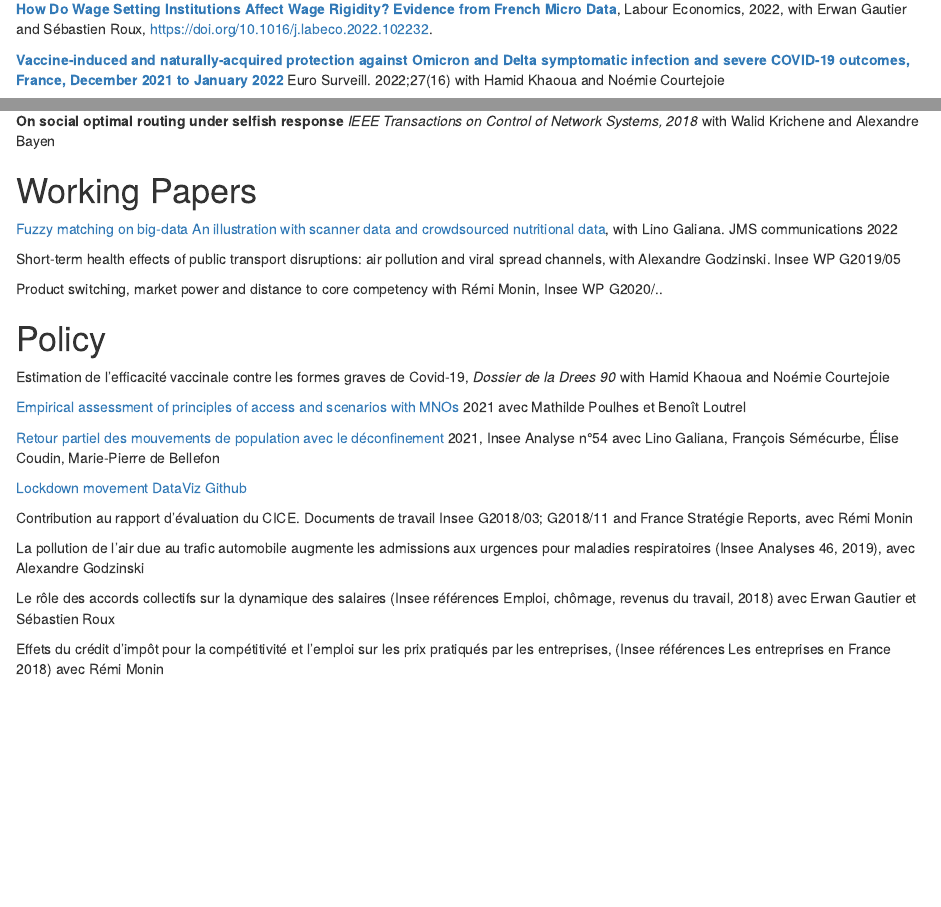
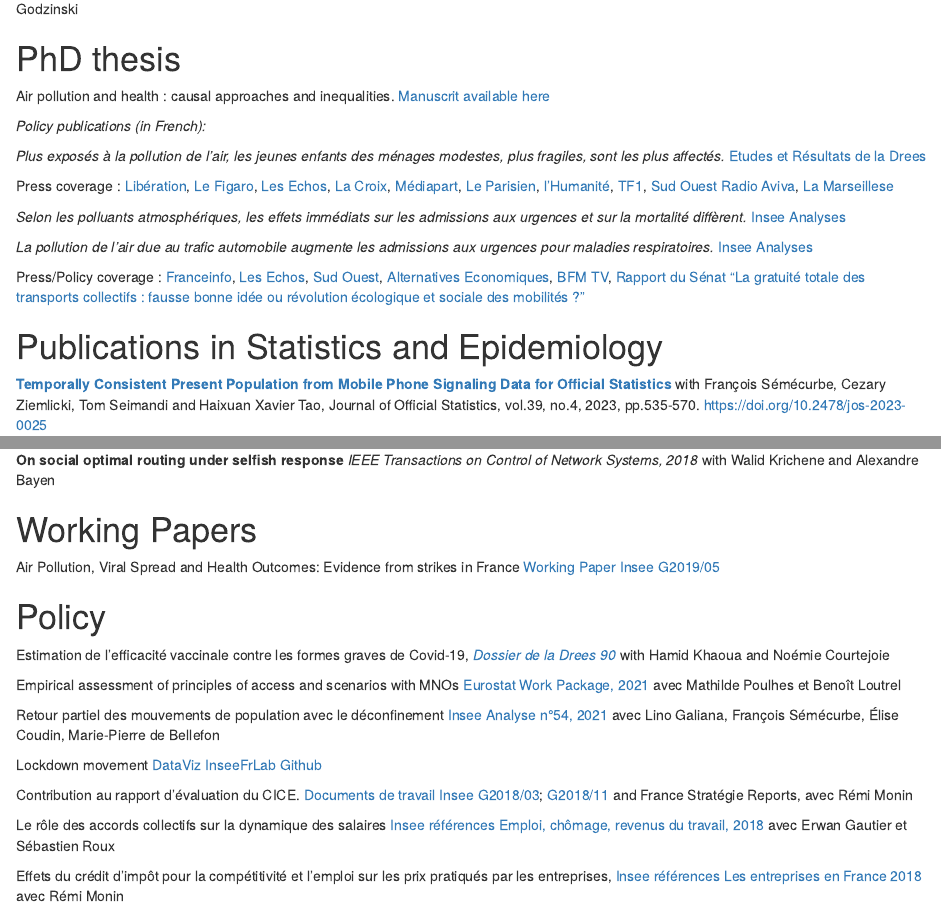
Before and after one commit to milena-git/web, an R Markdown document (content/_index.Rmarkdown): the page in a window 1100 px wide, from 550 px down before the commit and from 410 px down after it, and a second part further down, joined at a grey line. Rendered offline with R 4.5, knitr and Pandoc, with nearby package versions.

Commit message:
update janvier 2024

```diff
--- a/content/_index.Rmarkdown
+++ b/content/_index.Rmarkdown
@@ -19,3 +24,22 @@ Check out some nice initiatives from colleagues: [UtilitR](https://www.book.util
+# PhD thesis
+
+Air pollution and health : causal approaches and inequalities.  [Manuscrit available here](https://www.theses.fr/s273684)
+
+_Policy publications (in French):_
+
+_Plus exposés à la pollution de l’air, les jeunes enfants des ménages modestes, plus fragiles, sont les plus affectés._  [Etudes et Résultats de la Drees](https://drees.solidarites-sante.gouv.fr/publications-communique-de-presse/etudes-et-resultats/plus-exposes-la-pollution-de-lair-les-jeunes)
+
+Press coverage : [Libération](https://www.liberation.fr/societe/sante/les-enfants-les-plus-modestes-sont-les-plus-affectes-par-la-pollution-de-lair-selon-le-ministere-de-la-sante-20240105_ANIRBFQZBBFOHIIKJJLHF2Y35Q/), [Le Figaro](https://sante.lefigaro.fr/les-enfants-des-familles-modestes-sont-plus-affectes-par-la-pollution-atmospherique-20240104), [Les Echos](https://www.lesechos.fr/politique-societe/societe/les-enfants-de-familles-modestes-sont-les-plus-affectes-par-la-pollution-de-lair-2044333), [La Croix](https://www.la-croix.com/sante/pollution-de-l-air-les-jeunes-enfants-de-menages-modestes-sont-les-plus-affectes-20240104), [Médiapart](https://www.mediapart.fr/journal/france/050124/pollution-de-l-air-la-double-peine-pour-les-enfants-de-familles-pauvres), [Le Parisien](https://www.leparisien.fr/futurs/pollution-de-lair-les-enfants-les-plus-pauvres-et-les-plus-aises-sont-les-plus-exposes-selon-une-etude-04-01-2024-UFDPLZN2YJHN3BYAOJLMZKHIYM.php), [l'Humanité](https://www.humanite.fr/environnement/environnement/enfance-quand-la-pollution-de-lair-creuse-les-inegalites), [TF1](https://www.tf1info.fr/sante/pollution-de-l-air-particules-fines-les-enfants-issus-de-milieux-modestes-davantage-touches-par-les-complications-respiratoires-2281578.html), [Sud Ouest](https://www.sudouest.fr/environnement/pollution/les-enfants-les-plus-modestes-seraient-aussi-les-plus-impactes-par-la-pollution-de-l-air-selon-une-nouvelle-etude-18011838.php) [Radio Aviva](https://radio-aviva.com/podcast/etude-de-la-drees-enfants-et-pollution-de-lair-milena-suarez-castillo-adjointe-autrice-de-letude/), [La Marseillese](https://www.lamarseillaise.fr/environnement/le-fort-impact-de-la-pollution-sur-les-plus-precaires-PH15302728)
+
+_Selon les polluants atmosphériques, les effets immédiats sur les admissions aux urgences et sur la mortalité diffèrent._ [Insee Analyses](https://www.insee.fr/fr/statistiques/5413019)
+
+_La pollution de l’air due au trafic automobile augmente les admissions aux urgences pour maladies respiratoires._ [Insee Analyses](https://www.insee.fr/fr/statistiques/4160040)
+
+Press/Policy coverage : [Franceinfo](https://www.francetvinfo.fr/economie/automobile/diesel/la-pollution-de-l-air-due-au-trafic-automobile-affecte-directement-la-sante-respiratoire-des-habitants-des-villes_3462981.html), [Les Echos](https://www.lesechos.fr/industrie-services/energie-environnement/les-greves-dans-les-transports-ont-un-impact-negatif-sur-la-sante-des-urbains-1024460), [Sud Ouest](https://www.sudouest.fr/sport/formule1/pollution-de-l-air-le-trafic-automobile-provoque-une-hausse-des-troubles-respiratoires-2591383.php), [Alternatives Economiques](https://www.alternatives-economiques.fr/pollution-de-lair-aux-urgences/00089592), [BFM TV](https://www.bfmtv.com/sante/pollution-de-l-air-des-pics-de-frequentation-aux-urgences-les-jours-de-greve-des-transports_AN-201905270124.html),
+[Rapport du Sénat "La gratuité totale des transports collectifs : fausse bonne idée ou révolution écologique et sociale des mobilités ?"](https://www.senat.fr/rap/r18-744/r18-7445.html)
+
+
+# Publications in Statistics and Epidemiology
 
 **[Temporally Consistent Present Population from Mobile Phone Signaling Data for Official Statistics](https://sciendo.com/article/10.2478/jos-2023-0025)** with François Sémécurbe, Cezary Ziemlicki, Tom Seimandi and Haixuan Xavier Tao, Journal of Official Statistics, vol.39, no.4, 2023, pp.535-570. https://doi.org/10.2478/jos-2023-0025
 
@@ -28,4 +52,3 @@ Une journée à Paris:
-**[How Do Wage Setting Institutions Affect Wage Rigidity? Evidence from French Micro Data](https://www.sciencedirect.com/science/article/pii/S0927537122001221)**, Labour Economics, 2022, with Erwan Gautier and Sébastien Roux, https://doi.org/10.1016/j.labeco.2022.102232.
 
 
 **[Vaccine-induced and naturally-acquired protection against Omicron and Delta symptomatic infection and severe COVID-19 outcomes, France, December 2021 to January 2022](https://www.eurosurveillance.org/content/10.2807/1560-7917.ES.2022.27.16.2200250)**  Euro Surveill. 2022;27(16) with Hamid Khaoua and Noémie Courtejoie
@@ -45,33 +65,24 @@ Journal of Environmental Economics and Management 2021, with Alexandre Godzinski
 
 **On social optimal routing under selfish response** _IEEE Transactions on Control of Network Systems, 2018_ with Walid Krichene and Alexandre Bayen
 
-
 # Working Papers
 
-[Fuzzy matching on big-data
-An illustration with scanner data and crowdsourced nutritional data](http://www.jms-insee.fr/2022/S28_2_ACTE_GALIANA_JMS2022.pdf), with Lino Galiana. JMS communications 2022
-
-Short-term health effects of public transport disruptions: air pollution and viral spread channels, with Alexandre Godzinski. Insee WP G2019/05
-
-Product switching, market power and distance to core competency with Rémi Monin, Insee WP G2020/..
-
+Air Pollution, Viral Spread and Health Outcomes: Evidence from strikes in France [Working Paper Insee G2019/05](https://www.insee.fr/en/statistiques/4159895)
 
 # Policy
 
-Estimation de l'efficacité vaccinale contre les formes graves de Covid-19,  _Dossier de la Drees 90_ with Hamid Khaoua and Noémie Courtejoie
+Estimation de l'efficacité vaccinale contre les formes graves de Covid-19,  [_Dossier de la Drees 90_](https://drees.solidarites-sante.gouv.fr/publications/les-dossiers-de-la-drees/estimation-de-lefficacite-vaccinale-contre-les-formes-graves) with Hamid Khaoua and Noémie Courtejoie
 
-[Empirical assessment of principles of access and scenarios with MNOs](https://ec.europa.eu/eurostat/cros/system/files/wpi_deliverable_i7_some_experimental_results_with_mobile_network_data_2021_01_31_final.pdf) 2021 avec Mathilde Poulhes et Benoît Loutrel
+Empirical assessment of principles of access and scenarios with MNOs [Eurostat Work Package, 2021 ](https://ec.europa.eu/eurostat/cros/system/files/wpi_deliverable_i7_some_experimental_results_with_mobile_network_data_2021_01_31_final.pdf) avec Mathilde Poulhes et Benoît Loutrel
 
-[Retour partiel des mouvements de population avec le déconfinement](https://www.insee.fr/fr/statistiques/4635407#documentation) 2021, Insee Analyse n°54 avec Lino Galiana, François Sémécurbe, Élise Coudin, Marie-Pierre de Bellefon
+Retour partiel des mouvements de population avec le déconfinement [Insee Analyse n°54, 2021](https://www.insee.fr/fr/statistiques/4635407#documentation)  avec Lino Galiana, François Sémécurbe, Élise Coudin, Marie-Pierre de Bellefon
 
-[Lockdown movement DataViz](https://inseefrlab.github.io/lockdown-maps-R/outflows_EN.html)
+Lockdown movement [DataViz InseeFrLab](https://inseefrlab.github.io/lockdown-maps-R/outflows_EN.html)
 [Github](https://github.com/InseeFrLab/lockdown-maps-R)
 
-Contribution au rapport d'évaluation du CICE. Documents de travail Insee G2018/03; G2018/11 and France Stratégie Reports, avec Rémi Monin
+Contribution au rapport d'évaluation du CICE. [Documents de travail Insee G2018/03](https://www.insee.fr/fr/statistiques/3559804); [G2018/11](https://www.insee.fr/fr/statistiques/3695270) and France Stratégie Reports, avec Rémi Monin
 
-La pollution de l’air due au trafic automobile augmente les admissions aux urgences pour maladies respiratoires (Insee Analyses 46, 2019), avec Alexandre Godzinski
-
-Le rôle des accords collectifs sur la dynamique des salaires (Insee références Emploi, chômage, revenus du travail, 2018) avec Erwan Gautier et Sébastien Roux
+Le rôle des accords collectifs sur la dynamique des salaires [Insee références Emploi, chômage, revenus du travail, 2018](https://www.insee.fr/fr/statistiques/3573723?sommaire=3573876) avec Erwan Gautier et Sébastien Roux
 
 Effets du crédit d’impôt pour la compétitivité et l’emploi sur les prix
-pratiqués par les entreprises, (Insee références Les entreprises en France 2018) avec Rémi Monin
+pratiqués par les entreprises, [Insee références Les entreprises en France 2018](https://www.insee.fr/fr/statistiques/3639469?sommaire=3639594) avec Rémi Monin
```
Also changed, not shown: content/news/2024-01-04.md (added, +8 -0 lines), content/_index.Rmarkdown (22 more changed lines), 1 other file.
